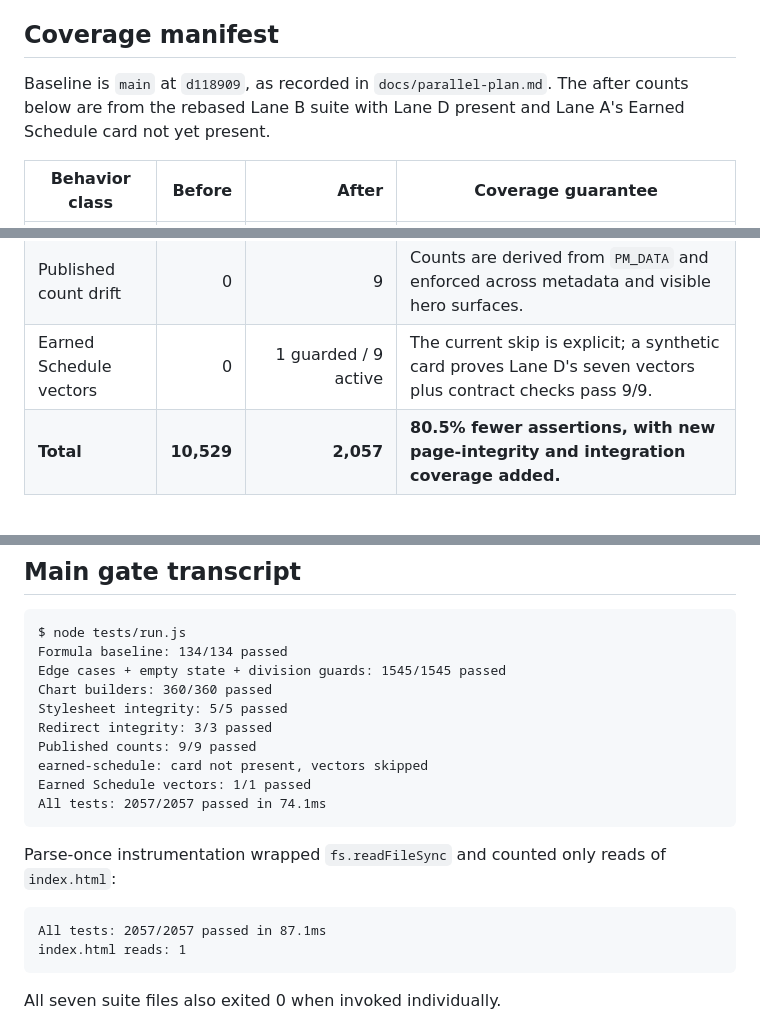
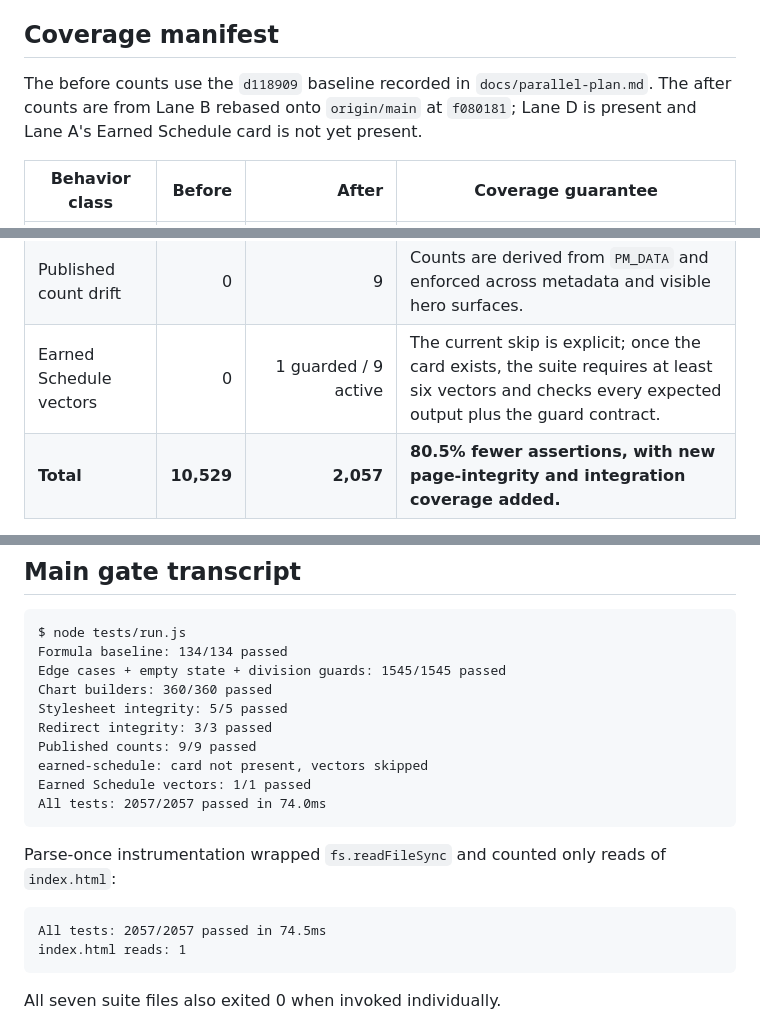
Before and after one commit to Yazeed-Alotaibi/yazeed-blog, a Markdown page: docs/lane-reports/lane-b.md, 3 parts joined by grey strips. Rendered like a GitHub page.

Commit message:
Record final Lane B gate evidence

````diff
--- a/docs/lane-reports/lane-b.md
+++ b/docs/lane-reports/lane-b.md
@@ -32,9 +32,10 @@ content.
 
 ## Coverage manifest
 
-Baseline is `main` at `d118909`, as recorded in `docs/parallel-plan.md`.
-The after counts below are from the rebased Lane B suite with Lane D present
-and Lane A's Earned Schedule card not yet present.
+The before counts use the `d118909` baseline recorded in
+`docs/parallel-plan.md`. The after counts are from Lane B rebased onto
+`origin/main` at `f080181`; Lane D is present and Lane A's Earned Schedule card
+is not yet present.
 
 | Behavior class | Before | After | Coverage guarantee |
 | --- | ---: | ---: | --- |
@@ -48,7 +49,7 @@ and Lane A's Earned Schedule card not yet present.
 | Stylesheet integrity | 0 | 5 | Balanced braces, no dangling token, no dark-only token, palette rules with print/mask allowlists, and resolved static anchors. |
 | Redirect integrity | 0 | 3 | Every `Rewrite*` is guarded; both stubs match their rewrite destinations. |
 | Published count drift | 0 | 9 | Counts are derived from `PM_DATA` and enforced across metadata and visible hero surfaces. |
-| Earned Schedule vectors | 0 | 1 guarded / 9 active | The current skip is explicit; a synthetic card proves Lane D's seven vectors plus contract checks pass 9/9. |
+| Earned Schedule vectors | 0 | 1 guarded / 9 active | The current skip is explicit; once the card exists, the suite requires at least six vectors and checks every expected output plus the guard contract. |
 | **Total** | **10,529** | **2,057** | **80.5% fewer assertions, with new page-integrity and integration coverage added.** |
 
 Lane A adds four outputs and two charts. The deliberate class design keeps the
@@ -66,14 +67,14 @@ Redirect integrity: 3/3 passed
 Published counts: 9/9 passed
 earned-schedule: card not present, vectors skipped
 Earned Schedule vectors: 1/1 passed
-All tests: 2057/2057 passed in 74.1ms
+All tests: 2057/2057 passed in 74.0ms
 ```
 
 Parse-once instrumentation wrapped `fs.readFileSync` and counted only reads of
 `index.html`:
 
 ```text
-All tests: 2057/2057 passed in 87.1ms
+All tests: 2057/2057 passed in 74.5ms
 index.html reads: 1
 ```
 
````
Also changed, not shown: other parts of docs/lane-reports/lane-b.md (+1 -1 lines).
